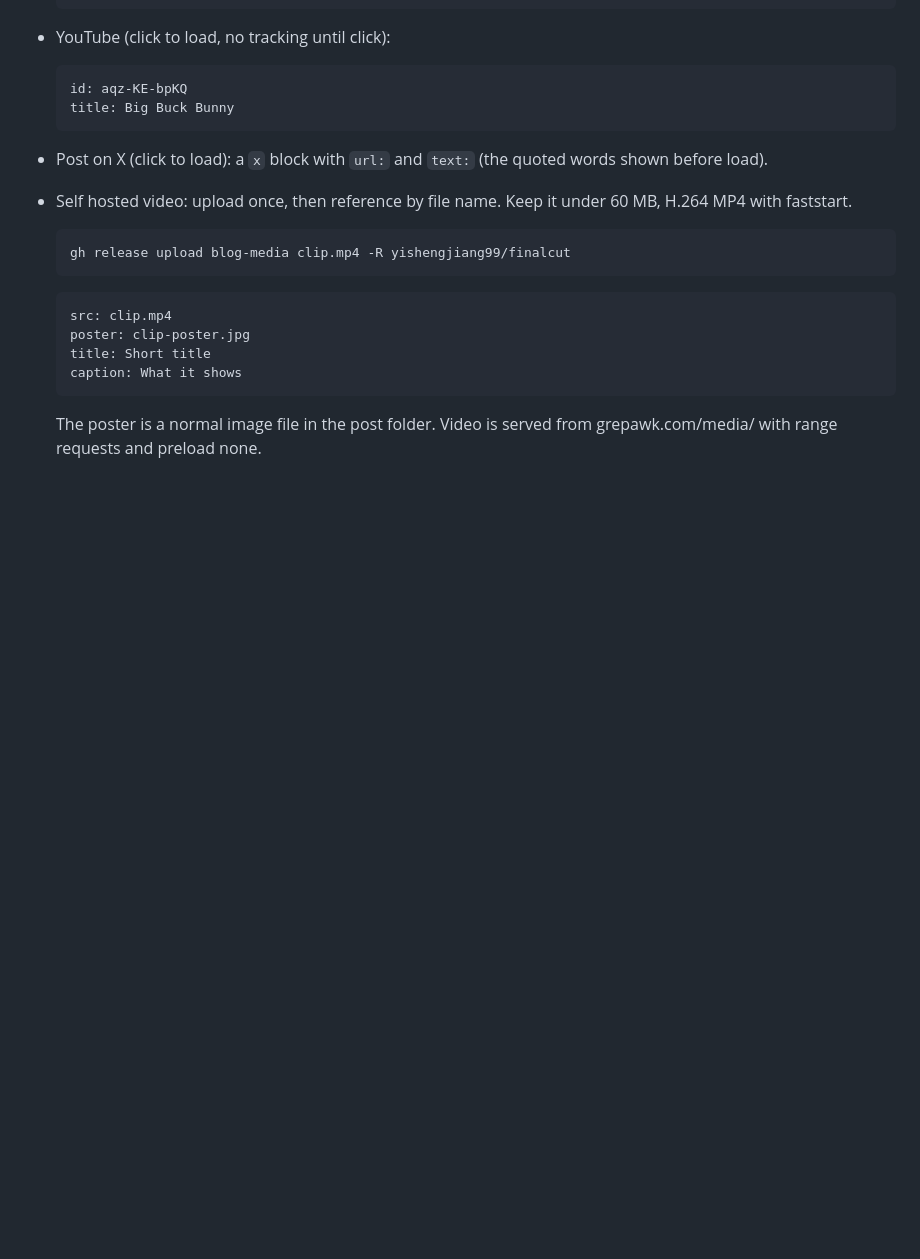
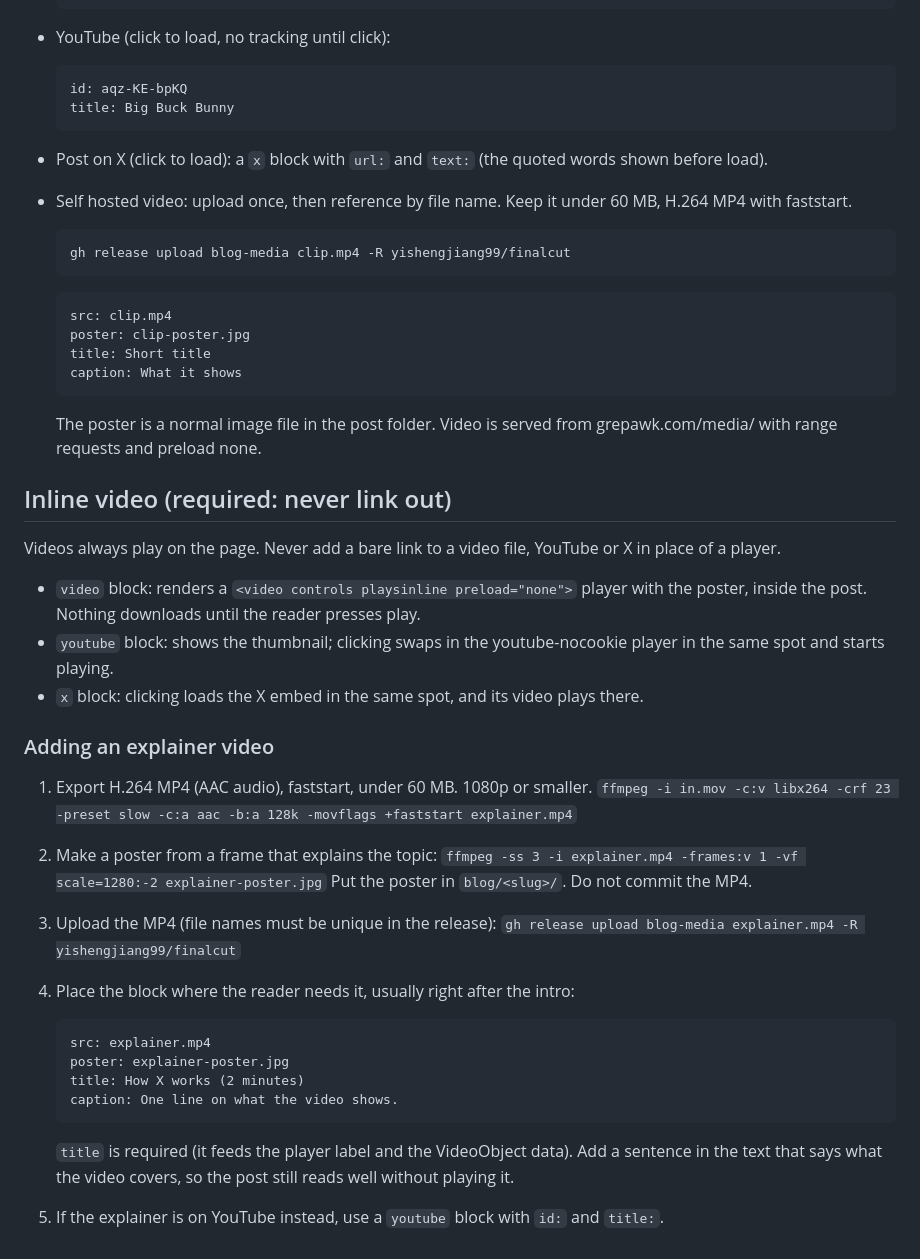
Before and after one commit to yishengjiang99/finalcut, a Markdown page: blog/AGENTS.md, the part around the change. Rendered like a GitHub page; blank space fills up the shorter version.

Commit message:
Blog docs: inline and explainer video

````diff
--- a/blog/AGENTS.md
+++ b/blog/AGENTS.md
@@ -132,3 +132,32 @@ Full examples: https://grepawk.com/blog/reference (not indexed).
   ```
 
   The poster is a normal image file in the post folder. Video is served from grepawk.com/media/ with range requests and preload none.
+
+## Inline video (required: never link out)
+
+Videos always play on the page. Never add a bare link to a video file, YouTube or X in place of a player.
+
+- `video` block: renders a `<video controls playsinline preload="none">` player with the poster, inside the post. Nothing downloads until the reader presses play.
+- `youtube` block: shows the thumbnail; clicking swaps in the youtube-nocookie player in the same spot and starts playing.
+- `x` block: clicking loads the X embed in the same spot, and its video plays there.
+
+### Adding an explainer video
+
+1. Export H.264 MP4 (AAC audio), faststart, under 60 MB. 1080p or smaller.
+   `ffmpeg -i in.mov -c:v libx264 -crf 23 -preset slow -c:a aac -b:a 128k -movflags +faststart explainer.mp4`
+2. Make a poster from a frame that explains the topic:
+   `ffmpeg -ss 3 -i explainer.mp4 -frames:v 1 -vf scale=1280:-2 explainer-poster.jpg`
+   Put the poster in `blog/<slug>/`. Do not commit the MP4.
+3. Upload the MP4 (file names must be unique in the release):
+   `gh release upload blog-media explainer.mp4 -R yishengjiang99/finalcut`
+4. Place the block where the reader needs it, usually right after the intro:
+
+   ```video
+   src: explainer.mp4
+   poster: explainer-poster.jpg
+   title: How X works (2 minutes)
+   caption: One line on what the video shows.
+   ```
+
+   `title` is required (it feeds the player label and the VideoObject data). Add a sentence in the text that says what the video covers, so the post still reads well without playing it.
+5. If the explainer is on YouTube instead, use a `youtube` block with `id:` and `title:`.
````
Also changed, not shown: docs/blog.md (+29 -0 lines).
